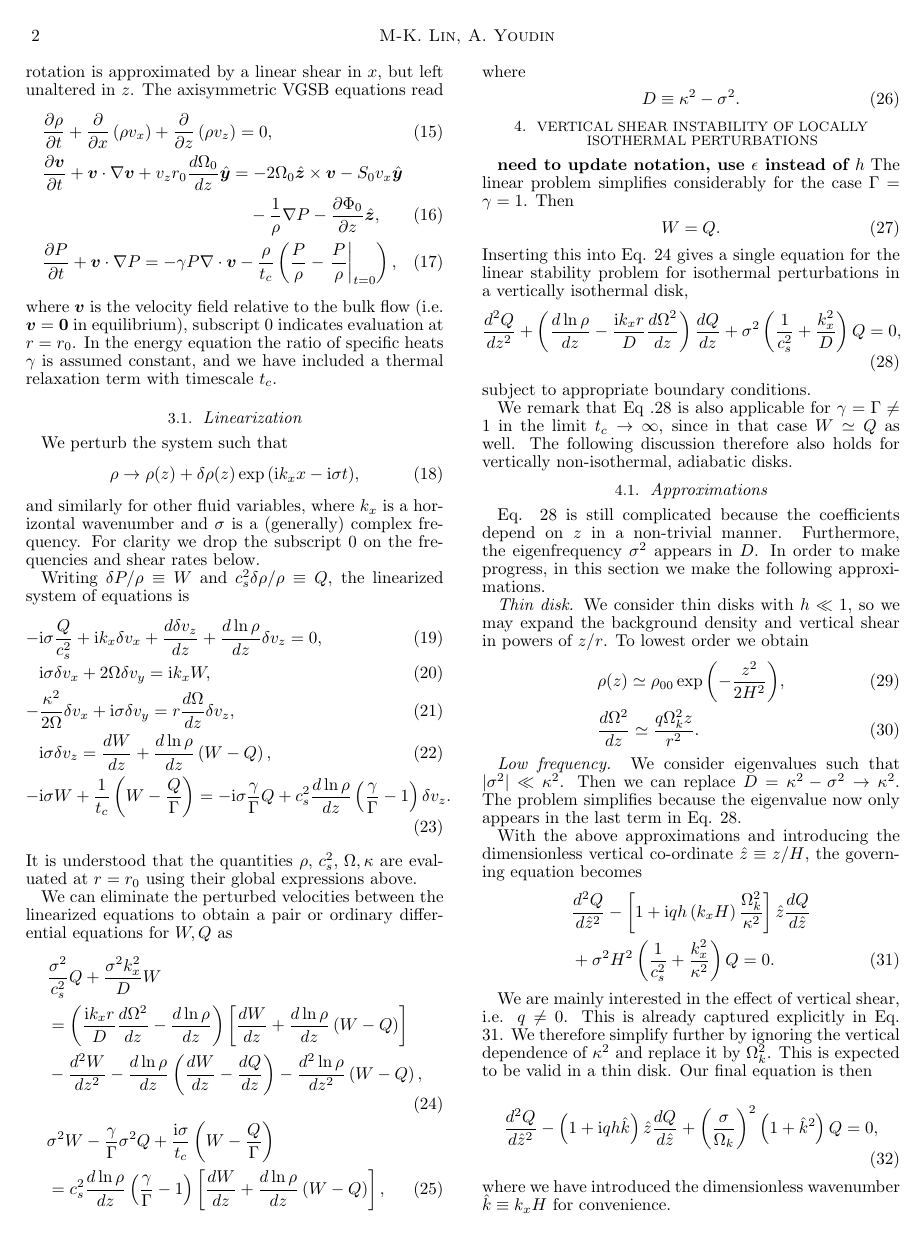
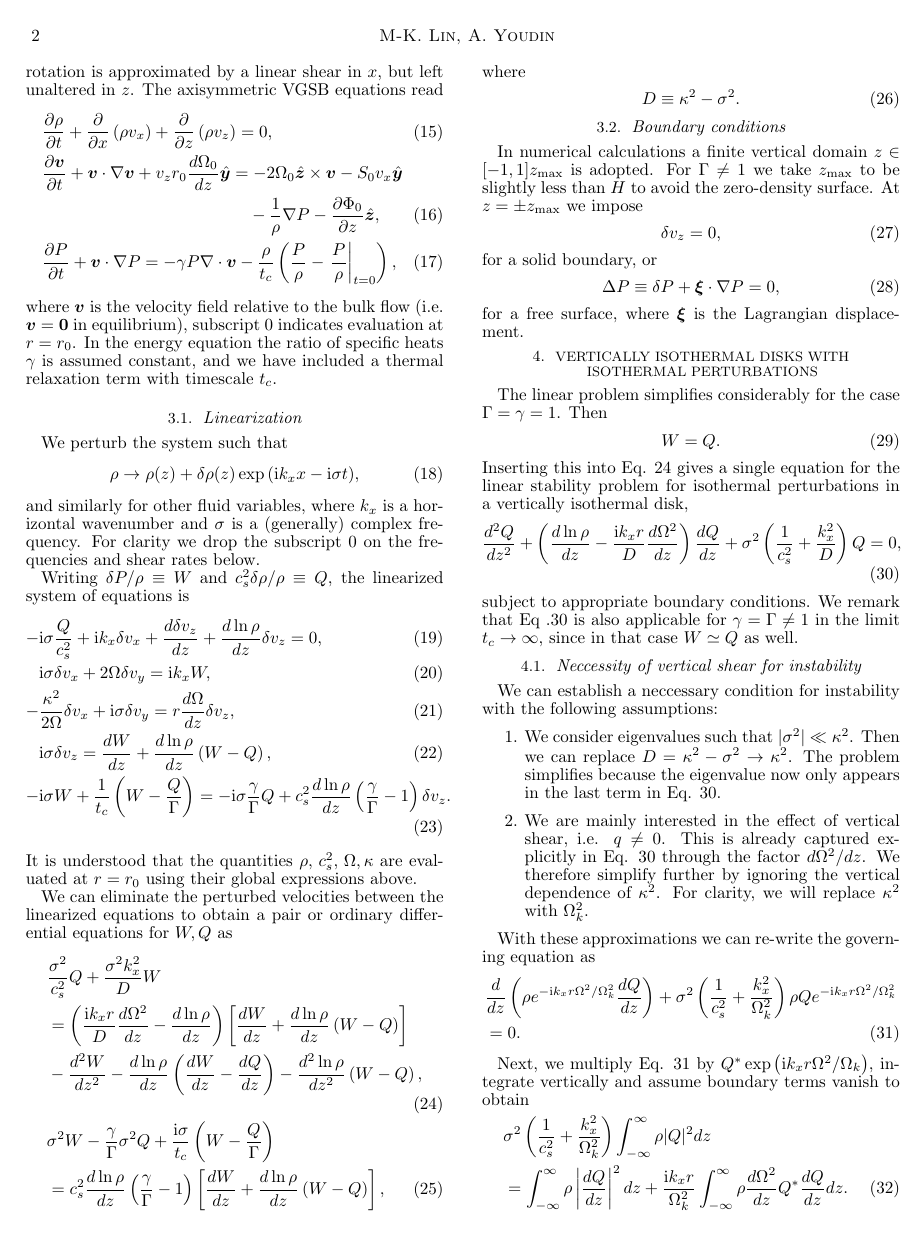
Before and after one commit to minkailin/vshear, a LaTeX document (paper.tex, which reads linear_iso.tex, setup.tex): page 2 of 4. Compiled offline with pdfLaTeX.

Commit message:
major restructuring

```diff
--- a/linear_iso.tex
+++ b/linear_iso.tex
@@ -1,6 +1,5 @@
-\section{Vertical shear instability of locally
+\section{Vertically isothermal disks with
   isothermal perturbations}
-{\bf need to update notation, use $\epsilon$ instead of $h$}
 The linear problem simplifies considerably for the case
 $\Gamma=\gamma=1$. Then
 \begin{align}
@@ -20,18 +19,69 @@ problem for isothermal perturbations in a vertically isothermal disk,
   \sigma^2\left(\frac{1}{c_s^2} + \frac{k_x^2}{D}\right)Q=0,
 \end{align}
 subject to appropriate boundary conditions.
-
 We remark that Eq .\ref{iso_ode} is also applicable for
 $\gamma=\Gamma\neq 1$ in the limit $t_c\to\infty$, since in that case
-$W\simeq Q$ as well. The following discussion therefore also holds for
-vertically non-isothermal, adiabatic disks.
+$W\simeq Q$ as well.
+%The following discussion therefore also holds for
+%vertically non-isothermal, adiabatic disks.
 
-\subsection{Approximations}
-Eq. \ref{iso_ode} is still complicated because the coefficients depend
-on $z$ in a non-trivial manner. Furthermore, the eigenfrequency
-$\sigma^2$ appears in $D$. In order to make progress, in this section
-we make the following approximations.
+\subsection{Neccessity of vertical shear for instability}\label{integral_relation}
+We can establish a neccessary condition for instability with the
+following assumptions:
 
-\emph{Thin disk.} We consider thin disks with $h\ll1$, so we may expand the
-background density and vertical shear in powers of $z/r$. To lowest
-order we obtain
+\begin{enumerate}
+\item We consider eigenvalues such that
+  $|\sigma^2|\ll \kappa^2$. Then we can replace $D=\kappa^2 -\sigma^2\to
+  \kappa^2$. The problem simplifies because the eigenvalue now only
+  appears in the last term in Eq. \ref{iso_ode}.
+\item We are mainly interested in the effect of vertical shear, i.e. $q\neq
+0$. This is already captured explicitly in Eq. \ref{iso_ode} through
+the factor $d\Omega^2/dz$. We
+therefore simplify further by ignoring the vertical dependence of
+$\kappa^2$. For clarity, we will replace  $\kappa^2$ with $\Omega_k^2$.
+\end{enumerate}
+
+With these approximations we can re-write the governing equation as
+\begin{align}\label{iso_ode1}
+&\frac{d}{dz}\left(\rho e^{-\ii k_x r
+    \Omega^2/\Omega_k^2}\frac{dQ}{dz}\right) +
+\sigma^2\left(\frac{1}{c_s^2}+\frac{k_x^2}{\Omega_k^2}\right) \rho Q e^{-\ii k_x r
+  \Omega^2/\Omega_k^2} \notag\\
+&=0.
+\end{align}
+% Writing
+% \begin{align}
+%   V \equiv Q\exp{\left[-\frac{\hat{z}^2}{2}(\ii q \epsilon
+%       \hat{k})\right]},
+% \end{align}
+% we have an alternative form of the governing equation
+% \begin{align}\label{iso_alt}
+%   \frac{d}{d\hat{z}}\left[w(\hat{z})\left(\frac{dV}{d\hat{z}} + \ii q \epsilon
+%     \hat{k}\hat{z}V\right)\right] + nV w(\hat{z}) =0,
+% \end{align}
+% where
+% \begin{align}
+%   w(\hat{z}) \equiv \exp{\left(-\frac{\hat{z}^2}{2}\right)},
+% \end{align}
+% and we have defined a new eigenvalue
+% \begin{align}
+%   n \equiv \left(\frac{\sigma}{\Omega_k}\right)^2(1+\hat{k}^2).
+% \end{align}
+
+Next, we multiply Eq. \ref{iso_ode1} by $Q^{*}\exp{\left(\ii k_x r
+    \Omega^2/\Omega_k\right)}$, integrate
+vertically and assume boundary terms vanish to obtain
+\begin{align}\label{neccessary_cond}
+   &\sigma^2\left(\frac{1}{c_s^2}+\frac{k_x^2}{\Omega_k^2}\right)\int_{-\infty}^{\infty}\rho|Q|^2dz \notag\\
+  &=\int_{-\infty}^{\infty}\rho\left|\frac{dQ}{dz}\right|^2dz
+  +\frac{\ii k_x r}{\Omega_k^2}\int_{-\infty}^{\infty}\rho\frac{d\Omega^2}{dz}Q^*\frac{dQ}{dz}dz.
+\end{align}
+%\begin{align}\label{integral_relation}
+ % n \int_{-\infty}^{\infty}w|V|^2d\hat{z}
+ % =&\int_{-\infty}^{\infty}w\left|\frac{dV}{d\hat{z}}\right|^2d\hat{z}\notag\\
+ % +&\ii q \epsilon \hat{k}\int_{-\infty}^{\infty}w\hat{z}V\frac{dV^*}{d\hat{z}}d\hat{z}.
+%\end{align}
+
+It follows that for instability ($\imag\sigma>0$), it is neccessary to
+have $d\Omega^2/dz\neq 0$, i.e. vertical
+shear.
@@ -38,12 +113,7 @@ order we obtain
 \begin{align}
-  &\rho(z) \simeq \rho_{00} \exp{\left(-\frac{z^2}{2H^2}\right)},\\
-  &\frac{d\Omega^2}{dz} \simeq \frac{q\Omega_k^2z}{r^2}.
+  &\rho(z) \simeq \rho_{00} \exp{\left(-\frac{z^2}{2\Hiso^2}\right)},\label{thin_dens}\\
+  &\frac{d\Omega^2}{dz} \simeq \frac{q\Omega_k^2z}{r^2}. \label{thin_vshear}
 \end{align}
-
-\emph{Low frequency.} We consider eigenvalues such that
-$|\sigma^2|\ll \kappa^2$. Then we can replace $D=\kappa^2 -\sigma^2\to
-\kappa^2$. The problem simplifies because the eigenvalue now only
-appears in the last term in Eq. \ref{iso_ode}.
 
 % \emph{Nearly constant $\kappa$}. We are mainly interested in the
 % effect of vertical shear, i.e. $q\neq 0$. This is already captured
@@ -51,28 +121,14 @@ appears in the last term in Eq. \ref{iso_ode}.
 % ignoring the vertical dependence of $\kappa^2$. In a thin disk, this
 % quantity is nearly Keplerian.
 
-With the above approximations and introducing the dimensionless
-vertical co-ordinate $\hat{z} \equiv z/H$, the governing equation becomes
-\begin{align}\label{iso_ode2}
-  &\frac{d^2Q}{d\hat{z}^2} - \left[ 1 + \ii qh
-    \left(k_xH\right)\frac{\Omega_k^2}{\kappa^2}\right]\hat{z}\frac{dQ}{d\hat{z}}\notag\\
-  &+ \sigma^2H^2\left(\frac{1}{c_s^2}+\frac{k_x^2}{\kappa^2}\right)Q =
-  0.
-\end{align}
-
-We are mainly interested in the effect of vertical shear, i.e. $q\neq
-0$. This is already captured explicitly in Eq. \ref{iso_ode2}. We
-therefore simplify further by ignoring the vertical dependence of
-$\kappa^2$ and replace it by $\Omega_k^2$. This is expected to be
-valid in a thin disk. Our final equation is then
-
+With this approximation and those in \S\ref{integral_relation}, the
+governing equation becomes
 \begin{align}\label{iso_ode3}
-  \frac{d^2Q}{d\hat{z}^2} - \left(1 + \ii qh
+  \frac{d^2Q}{d\hat{z}^2} - \left(1 + \ii q\epsilon
     \hat{k}\right)\hat{z}\frac{dQ}{d\hat{z}} +
   \left(\frac{\sigma}{\Omega_k}\right)^2\left(1+\hat{k}^2\right)Q =
   0,
 \end{align}
-where we have introduced the dimensionless wavenumber $\hat{k}
-\equiv k_x H$ for convenience.
+where we have introduced the dimensionless vertical co-ordinate
+$\hat{z} \equiv z/\Hiso$ and wavenumber $\hat{k} \equiv k_x \Hiso$.
 
-\subsection{Neccessity of vertical shear for instability}
--- a/paper.tex
+++ b/paper.tex
@@ -11,6 +11,7 @@
 \usepackage{bm}
 %\usepackage[font=small,format=plain,labelfont=bf,up,textfont=it,up]{caption}
 \newcommand{\p}{\partial}
+\newcommand{\zmax}{z_\mathrm{max}}
 \newcommand{\lmax}{l_\mathrm{max}}
 \newcommand{\sbar}{\bar{\sigma}}
 \newcommand{\He}{\operatorname{He}}
@@ -29,7 +30,6 @@
 \newcommand{\real}{\operatorname{Re}}
 \newcommand{\imag}{\operatorname{Im}}
 \newcommand{\sgn}{\operatorname{sgn}}
-\newcommand{\zmax}{Z_s}
 \newcommand{\wbar}{\tilde{W}}
 \newcommand{\qbar}{\tilde{Q}}
 \newcommand{\dbigH}{\frac{H^\prime}{H}}
--- a/setup.tex
+++ b/setup.tex
@@ -192,3 +192,22 @@ where
 \begin{align}
   D \equiv \kappa^2 - \sigma^2.
 \end{align}
+
+\subsection{Boundary conditions}
+In numerical calculations a finite vertical domain $z\in[-1,1]\zmax$
+is adopted. For $\Gamma\neq1$ we take $\zmax$ to be slightly less than
+$H$ to avoid the zero-density surface. At $z=\pm\zmax$ we impose
+\begin{align}
+  \delta v_z = 0,
+\end{align}
+for a solid boundary, or
+\begin{align}
+  \Delta P \equiv \delta P + \bm{\xi}\cdot\nabla P= 0,
+\end{align}
+for a free surface, where $\bm{\xi}$ is the Lagrangian
+displacement.
+
+%These boundary conditions are also numerically
+%convenient because they can be recast to contain the eigenfrequency
+%$\sigma$. This means that the the full set of ODEs, including boundary
+%conditions can be written in the form $L(\bm{U}) = \sigma R (\bm{U})$
```
Also changed, not shown: linear_iso.tex (115 more changed lines), setup.tex (4 more changed lines).
